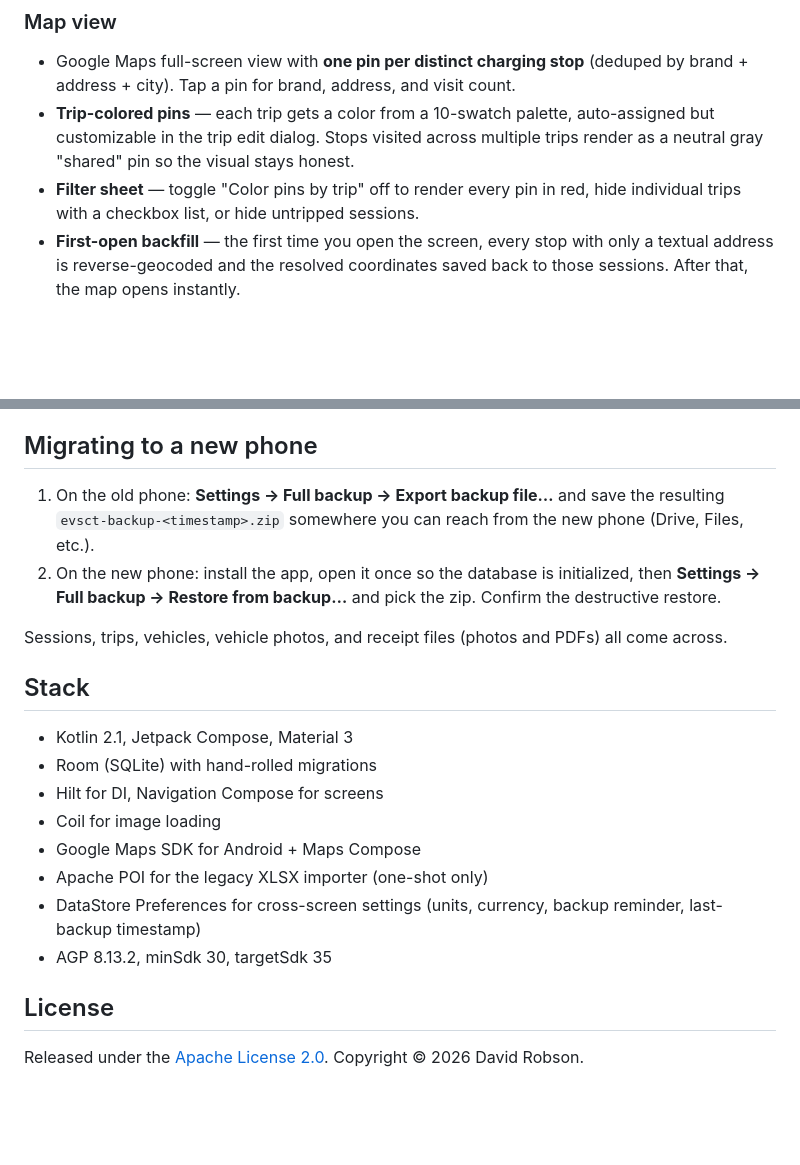
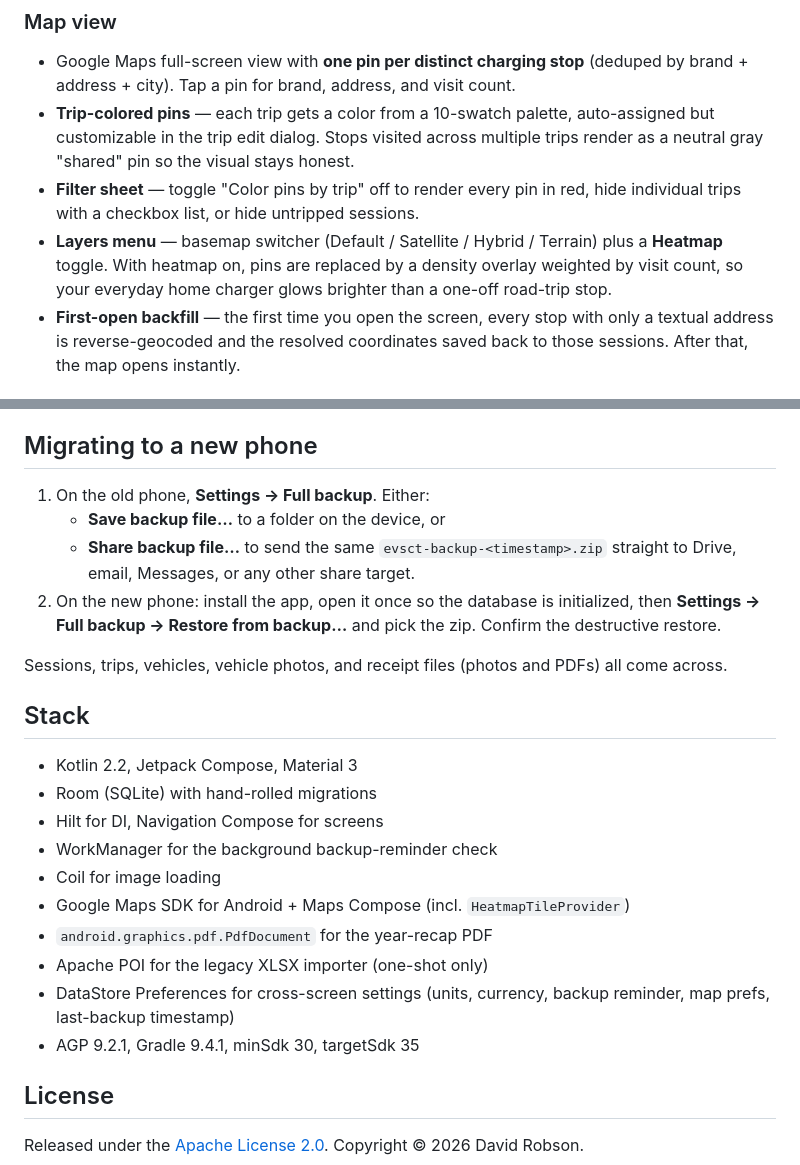
Before and after one commit to r2205/EVSCT, a Markdown page: README.md, 2 parts joined by grey strips. GitHub-like rendering; blank space fills up the shorter version.

```diff
--- a/README.md
+++ b/README.md
@@ -71,6 +71,10 @@ you hit Export. Built with Kotlin + Jetpack Compose + Room + Hilt.
 - **Filter sheet** — toggle "Color pins by trip" off to render every pin
   in red, hide individual trips with a checkbox list, or hide untripped
   sessions.
+- **Layers menu** — basemap switcher (Default / Satellite / Hybrid /
+  Terrain) plus a **Heatmap** toggle. With heatmap on, pins are replaced
+  by a density overlay weighted by visit count, so your everyday home
+  charger glows brighter than a one-off road-trip stop.
 - **First-open backfill** — the first time you open the screen, every
   stop with only a textual address is reverse-geocoded and the resolved
   coordinates saved back to those sessions. After that, the map opens
@@ -184,9 +209,10 @@ the sheet to CSV from Google Sheets and use **Import CSV…** instead.
 
 ## Migrating to a new phone
 
-1. On the old phone: **Settings → Full backup → Export backup file…** and
-   save the resulting `evsct-backup-<timestamp>.zip` somewhere you can
-   reach from the new phone (Drive, Files, etc.).
+1. On the old phone, **Settings → Full backup**. Either:
+   - **Save backup file…** to a folder on the device, or
+   - **Share backup file…** to send the same `evsct-backup-<timestamp>.zip`
+     straight to Drive, email, Messages, or any other share target.
 2. On the new phone: install the app, open it once so the database is
    initialized, then **Settings → Full backup → Restore from backup…** and
    pick the zip. Confirm the destructive restore.
@@ -196,15 +222,17 @@ PDFs) all come across.
 
 ## Stack
 
-- Kotlin 2.1, Jetpack Compose, Material 3
+- Kotlin 2.2, Jetpack Compose, Material 3
 - Room (SQLite) with hand-rolled migrations
 - Hilt for DI, Navigation Compose for screens
+- WorkManager for the background backup-reminder check
 - Coil for image loading
-- Google Maps SDK for Android + Maps Compose
+- Google Maps SDK for Android + Maps Compose (incl. `HeatmapTileProvider`)
+- `android.graphics.pdf.PdfDocument` for the year-recap PDF
 - Apache POI for the legacy XLSX importer (one-shot only)
 - DataStore Preferences for cross-screen settings (units, currency,
-  backup reminder, last-backup timestamp)
-- AGP 8.13.2, minSdk 30, targetSdk 35
+  backup reminder, map prefs, last-backup timestamp)
+- AGP 9.2.1, Gradle 9.4.1, minSdk 30, targetSdk 35
 
 ## License
 
```
Also changed, not shown: other parts of README.md (+32 -11 lines).
